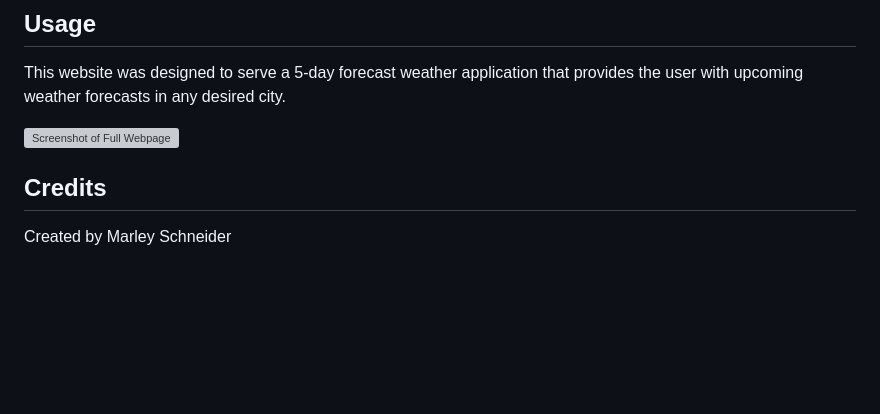
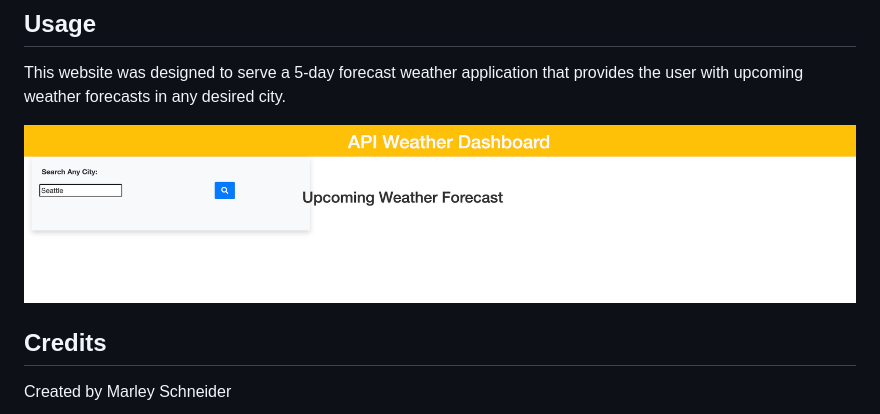
Before and after one commit to marleyschneiderr/weather-or-not-here-i-come, a Markdown page: README.md, the part around the change. Drawn GitHub-style; pictures changed too: assets/images/API-Pic.png (added); blank space fills up the shorter version; grey boxes are pictures that could not be loaded.

Commit message:
Updating ReadMe with bad pic of website

```diff
--- a/README.md
+++ b/README.md
@@ -24,7 +24,7 @@ Created by Marley Schneider, Github: https://github.com/marleyschneiderr
 
 This website was designed to serve a 5-day forecast weather application that provides the user with upcoming weather forecasts in any desired city.
 
-![Screenshot of Full Webpage](assets/images/)
+![Screenshot of Full Webpage](./assets/images/API-Pic.png/)
 
 ## Credits
 
```
